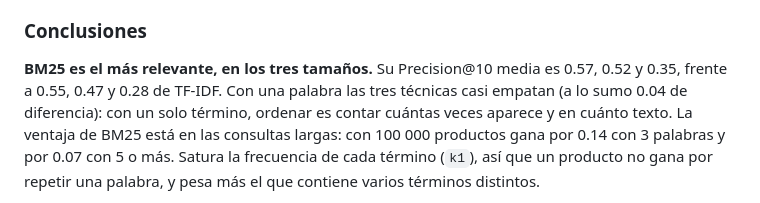
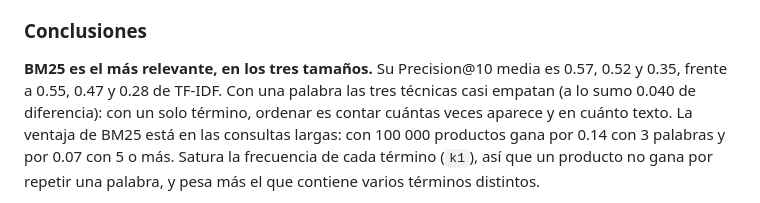
Before and after one commit to JoseEd0/project-BD2, a Markdown page: benchmarks/README.md, the part around the change. GitHub-like rendering.

Commit message:
docs(index): use the real stems in the file layout and the exact one word gap

```diff
--- a/benchmarks/README.md
+++ b/benchmarks/README.md
@@ -553,7 +553,7 @@ construcción aparte; la de PostgreSQL no se puede medir igual desde fuera y no
 
 **BM25 es el más relevante, en los tres tamaños.** Su Precision@10 media es 0.57, 0.52 y
 0.35, frente a 0.55, 0.47 y 0.28 de TF-IDF. Con una palabra las tres técnicas casi
-empatan (a lo sumo 0.04 de diferencia): con un solo término, ordenar es contar
+empatan (a lo sumo 0.040 de diferencia): con un solo término, ordenar es contar
 cuántas veces aparece y en cuánto texto. La ventaja de BM25 está en las consultas largas:
 con 100 000 productos gana por 0.14 con 3 palabras y por 0.07 con 5 o más. Satura la
 frecuencia de cada término (`k1`), así que un producto no gana por repetir una palabra, y
```
Also changed, not shown: 1 other file.
